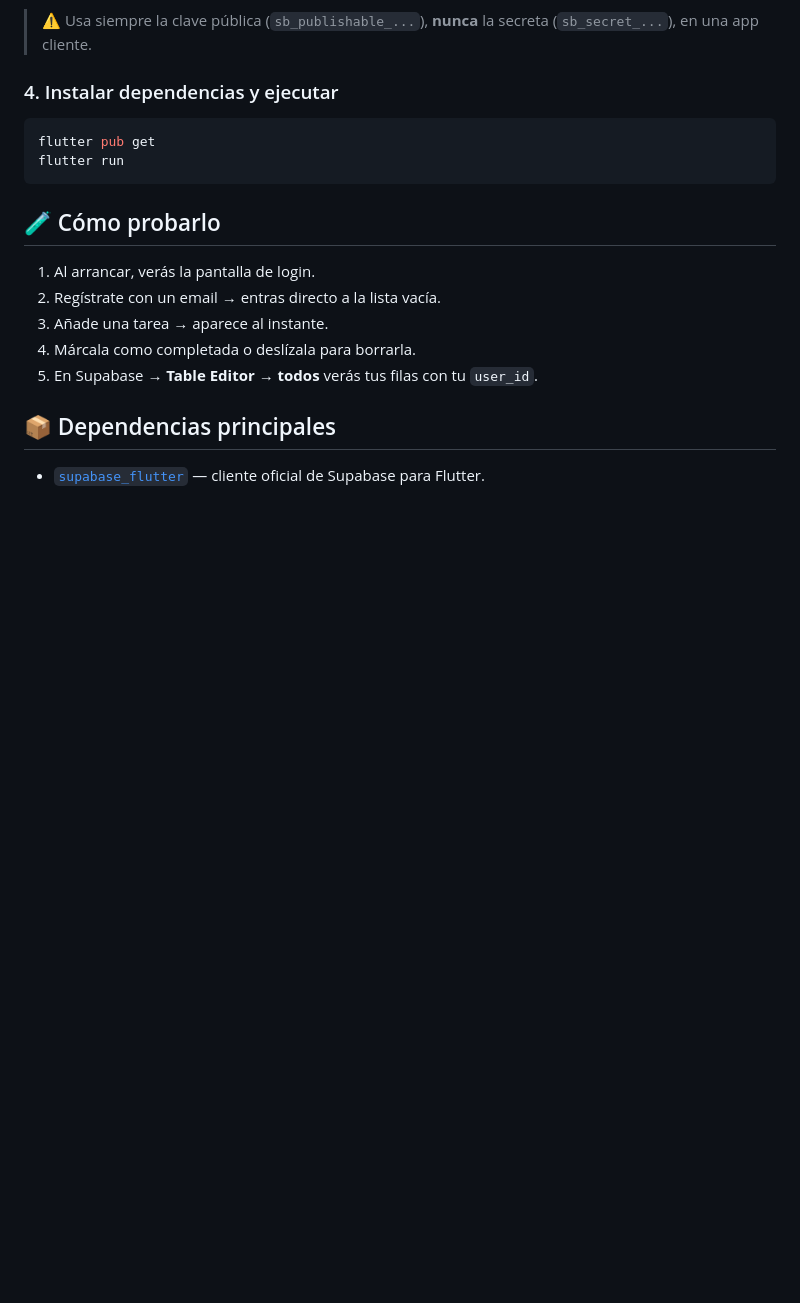
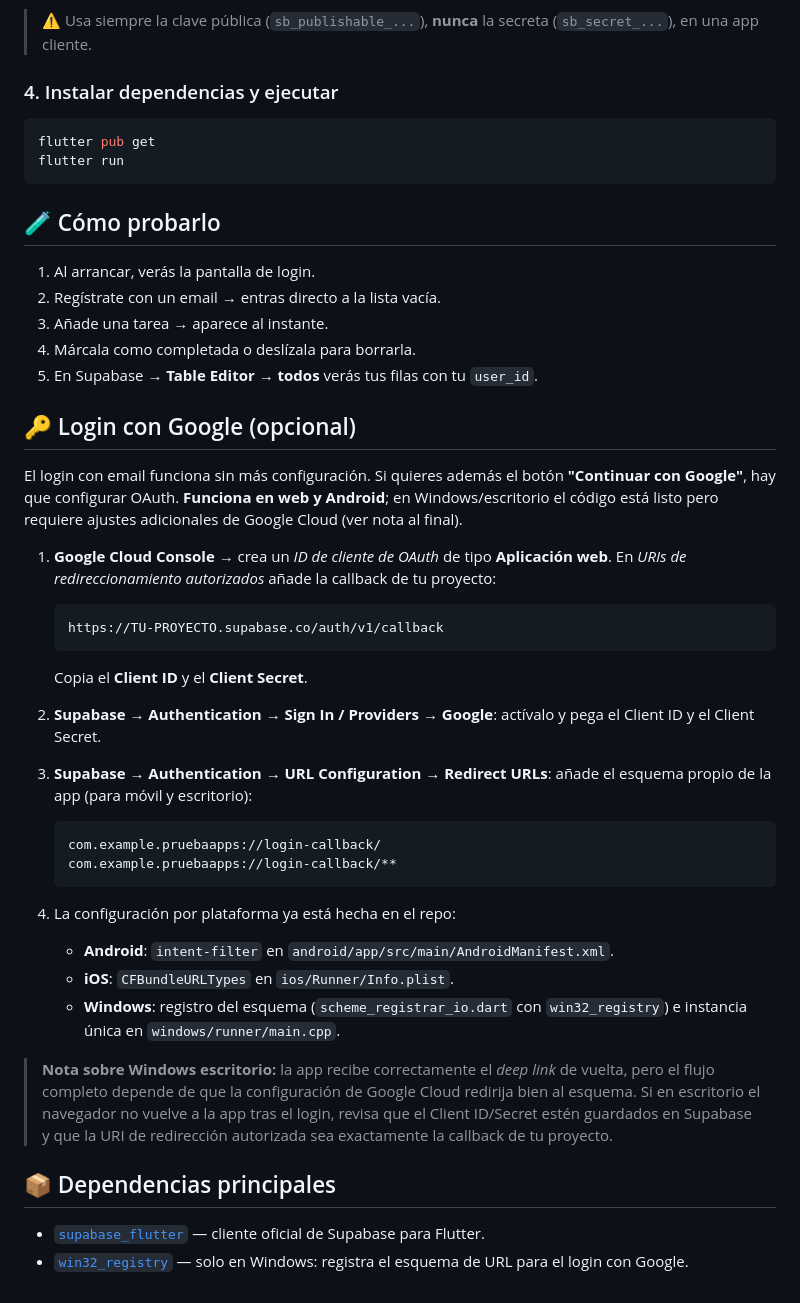
Before and after one commit to UNAIMORAN/pruebaapps-, a Markdown page: README.md, the part around one of its changes. GitHub-like rendering; blank space fills up the shorter version.

Commit message:
Documentar login con Google en el README
Co-Authored-By: Claude Opus 4.8 <noreply@anthropic.com>

````diff
--- a/README.md
+++ b/README.md
@@ -73,5 +76,42 @@ flutter run
 4. Márcala como completada o deslízala para borrarla.
 5. En Supabase → **Table Editor → todos** verás tus filas con tu `user_id`.
 
+## 🔑 Login con Google (opcional)
+
+El login con email funciona sin más configuración. Si quieres además el botón
+**"Continuar con Google"**, hay que configurar OAuth. **Funciona en web y Android**;
+en Windows/escritorio el código está listo pero requiere ajustes adicionales de
+Google Cloud (ver nota al final).
+
+1. **Google Cloud Console** → crea un *ID de cliente de OAuth* de tipo **Aplicación web**.
+   En *URIs de redireccionamiento autorizados* añade la callback de tu proyecto:
+   ```
+   https://TU-PROYECTO.supabase.co/auth/v1/callback
+   ```
+   Copia el **Client ID** y el **Client Secret**.
+
+2. **Supabase → Authentication → Sign In / Providers → Google**: actívalo y pega
+   el Client ID y el Client Secret.
+
+3. **Supabase → Authentication → URL Configuration → Redirect URLs**: añade el
+   esquema propio de la app (para móvil y escritorio):
+   ```
+   com.example.pruebaapps://login-callback/
+   com.example.pruebaapps://login-callback/**
+   ```
+
+4. La configuración por plataforma ya está hecha en el repo:
+   - **Android**: `intent-filter` en `android/app/src/main/AndroidManifest.xml`.
+   - **iOS**: `CFBundleURLTypes` en `ios/Runner/Info.plist`.
+   - **Windows**: registro del esquema (`scheme_registrar_io.dart` con `win32_registry`)
+     e instancia única en `windows/runner/main.cpp`.
+
+> **Nota sobre Windows escritorio:** la app recibe correctamente el *deep link* de
+> vuelta, pero el flujo completo depende de que la configuración de Google Cloud
+> redirija bien al esquema. Si en escritorio el navegador no vuelve a la app tras
+> el login, revisa que el Client ID/Secret estén guardados en Supabase y que la URI
+> de redirección autorizada sea exactamente la callback de tu proyecto.
+
 ## 📦 Dependencias principales
 - [`supabase_flutter`](https://pub.dev/packages/supabase_flutter) — cliente oficial de Supabase para Flutter.
+- [`win32_registry`](https://pub.dev/packages/win32_registry) — solo en Windows: registra el esquema de URL para el login con Google.
````
Also changed, not shown: other parts of README.md (+5 -2 lines).
